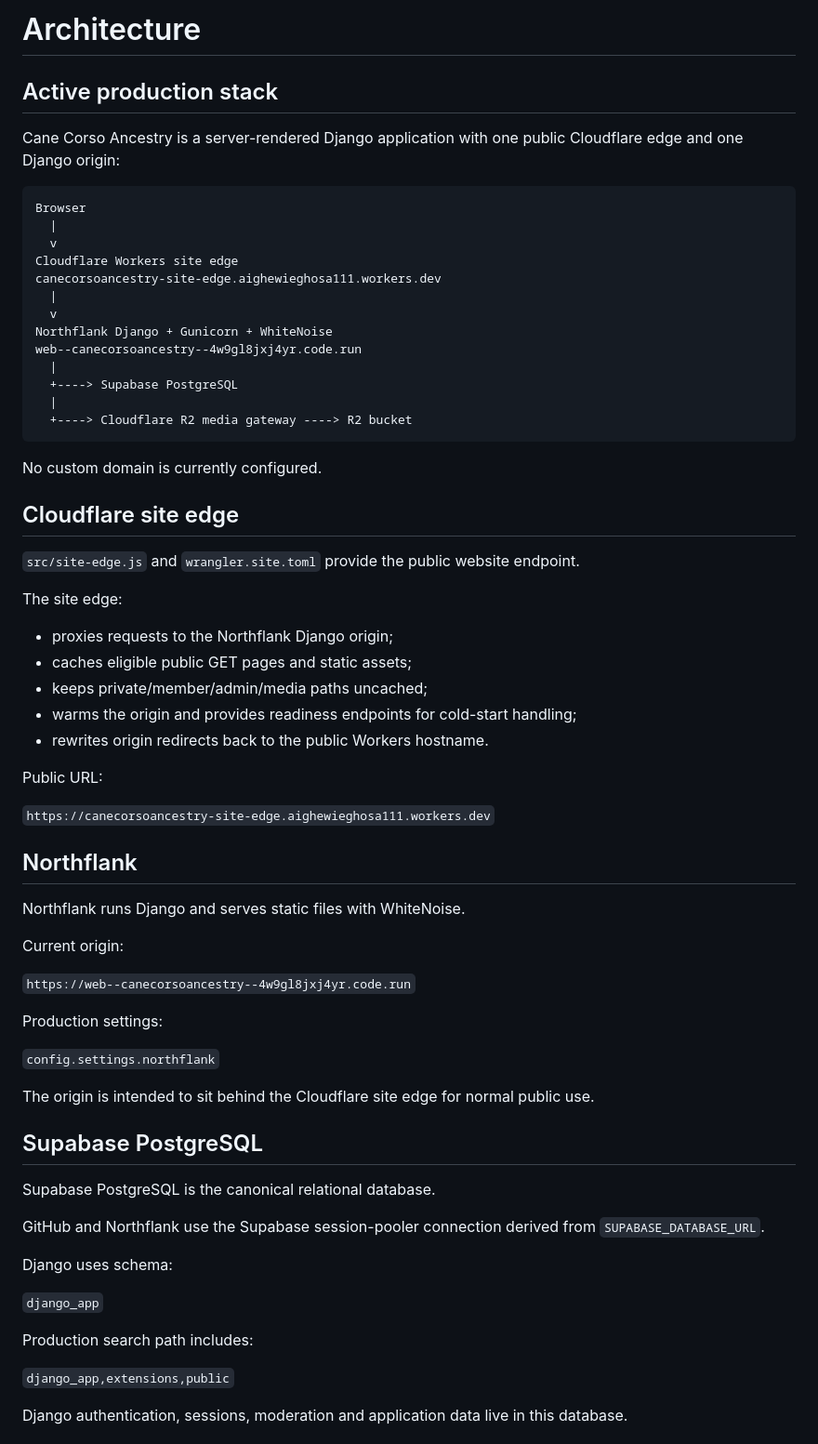
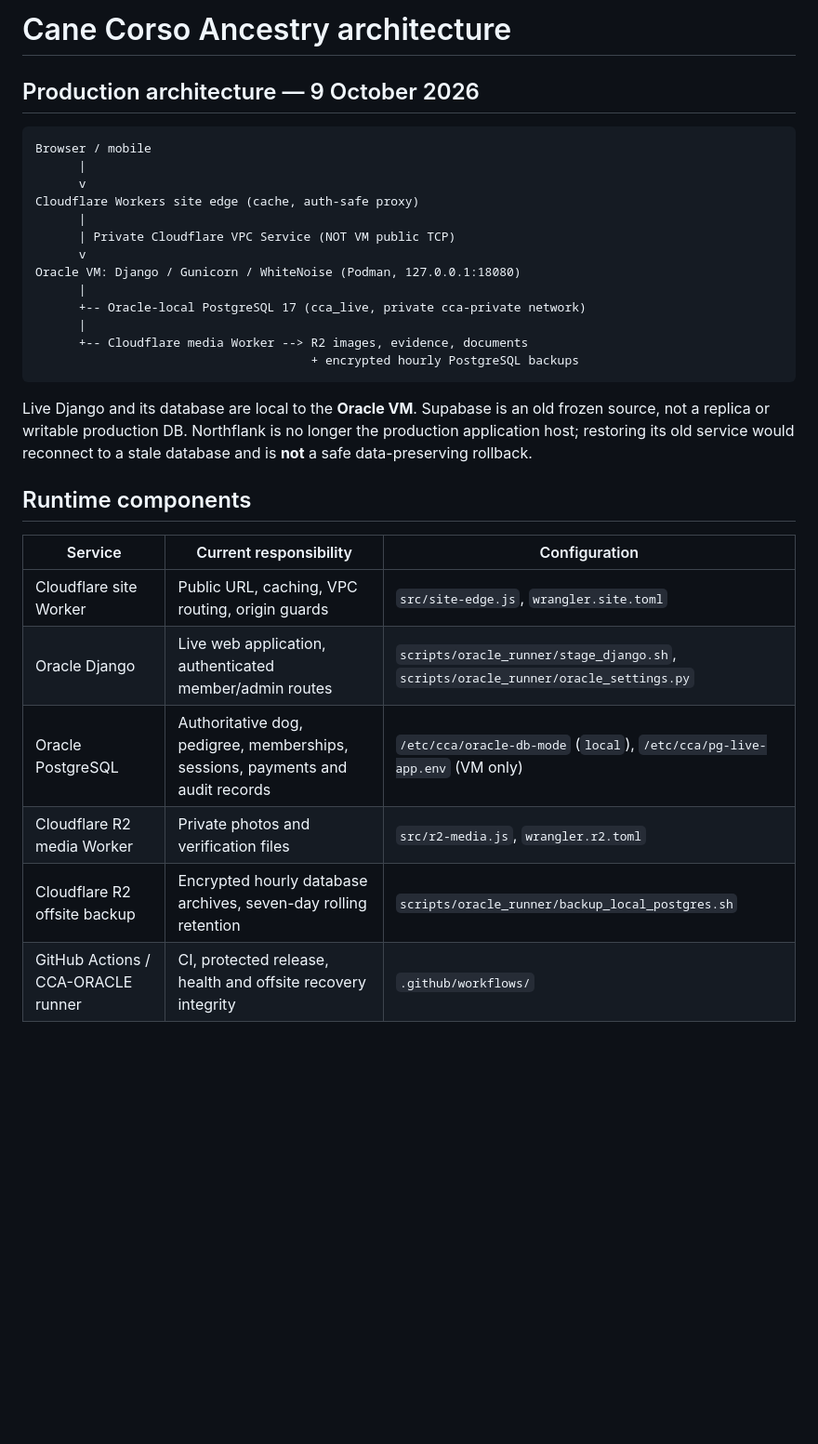
Before and after one commit to eghosa001/canecorsoancestry, a Markdown page: ARCHITECTURE.md, the part around one of its changes. Shown at 93% size. GitHub-like rendering; blank space fills up the shorter version.

Commit message:
Replace outdated Northflank/Supabase production docs with verified Oracle-local architecture

````diff
--- a/ARCHITECTURE.md
+++ b/ARCHITECTURE.md
@@ -1,70 +1,33 @@
-# Architecture
+# Cane Corso Ancestry architecture
 
-## Active production stack
+## Production architecture — 9 October 2026
 
-Cane Corso Ancestry is a server-rendered Django application with one public Cloudflare edge and one Django origin:
-
-```
-Browser
-  |
-  v
-Cloudflare Workers site edge
-canecorsoancestry-site-edge.aighewieghosa111.workers.dev
-  |
-  v
-Northflank Django + Gunicorn + WhiteNoise
-web--canecorsoancestry--4w9gl8jxj4yr.code.run
-  |
-  +----> Supabase PostgreSQL
-  |
-  +----> Cloudflare R2 media gateway ----> R2 bucket
+```text
+Browser / mobile
+      |
+      v
+Cloudflare Workers site edge (cache, auth-safe proxy)
+      |
+      | Private Cloudflare VPC Service (NOT VM public TCP)
+      v
+Oracle VM: Django / Gunicorn / WhiteNoise (Podman, 127.0.0.1:18080)
+      |
+      +-- Oracle-local PostgreSQL 17 (cca_live, private cca-private network)
+      |
+      +-- Cloudflare media Worker --> R2 images, evidence, documents
+                                      + encrypted hourly PostgreSQL backups
 ```
 
-No custom domain is currently configured.
+Live Django and its database are local to the **Oracle VM**. Supabase is an old frozen source, not a replica or writable production DB. Northflank is no longer the production application host; restoring its old service would reconnect to a stale database and is **not** a safe data-preserving rollback.
 
-## Cloudflare site edge
+## Runtime components
 
-`src/site-edge.js` and `wrangler.site.toml` provide the public website endpoint.
+| Service | Current responsibility | Configuration |
+| --- | --- | --- |
+| Cloudflare site Worker | Public URL, caching, VPC routing, origin guards | `src/site-edge.js`, `wrangler.site.toml` |
+| Oracle Django | Live web application, authenticated member/admin routes | `scripts/oracle_runner/stage_django.sh`, `scripts/oracle_runner/oracle_settings.py` |
+| Oracle PostgreSQL | Authoritative dog, pedigree, memberships, sessions, payments and audit records | `/etc/cca/oracle-db-mode` (`local`), `/etc/cca/pg-live-app.env` (VM only) |
+| Cloudflare R2 media Worker | Private photos and verification files | `src/r2-media.js`, `wrangler.r2.toml` |
+| Cloudflare R2 offsite backup | Encrypted hourly database archives, seven-day rolling retention | `scripts/oracle_runner/backup_local_postgres.sh` |
+| GitHub Actions / CCA-ORACLE runner | CI, protected release, health and offsite recovery integrity | `.github/workflows/` |
 
-The site edge:
-
-- proxies requests to the Northflank Django origin;
-- caches eligible public GET pages and static assets;
-- keeps private/member/admin/media paths uncached;
-- warms the origin and provides readiness endpoints for cold-start handling;
-- rewrites origin redirects back to the public Workers hostname.
-
-Public URL:
-
-`https://canecorsoancestry-site-edge.aighewieghosa111.workers.dev`
-
-## Northflank
-
-Northflank runs Django and serves static files with WhiteNoise.
-
-Current origin:
-
-`https://web--canecorsoancestry--4w9gl8jxj4yr.code.run`
-
-Production settings:
-
-`config.settings.northflank`
-
-The origin is intended to sit behind the Cloudflare site edge for normal public use.
-
-## Supabase PostgreSQL
-
-Supabase PostgreSQL is the canonical relational database.
-
-GitHub and Northflank use the Supabase session-pooler connection derived from `SUPABASE_DATABASE_URL`.
-
-Django uses schema:
-
-`django_app`
-
-Production search path includes:
-
-`django_app,extensions,public`
-
-Django authentication, sessions, moderation and application data live in this database.
-
````
Also changed, not shown: other parts of ARCHITECTURE.md (+14 -49 lines).
